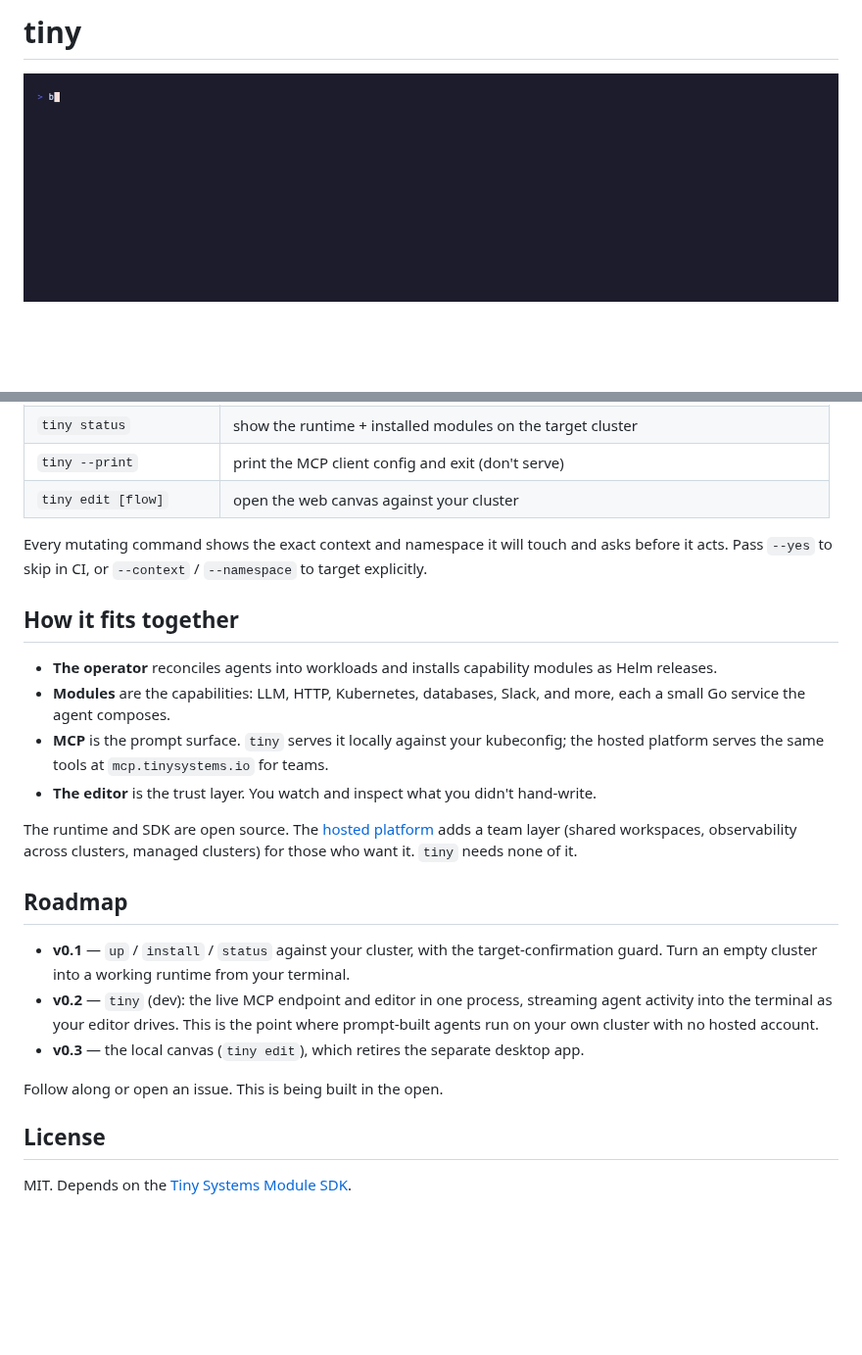
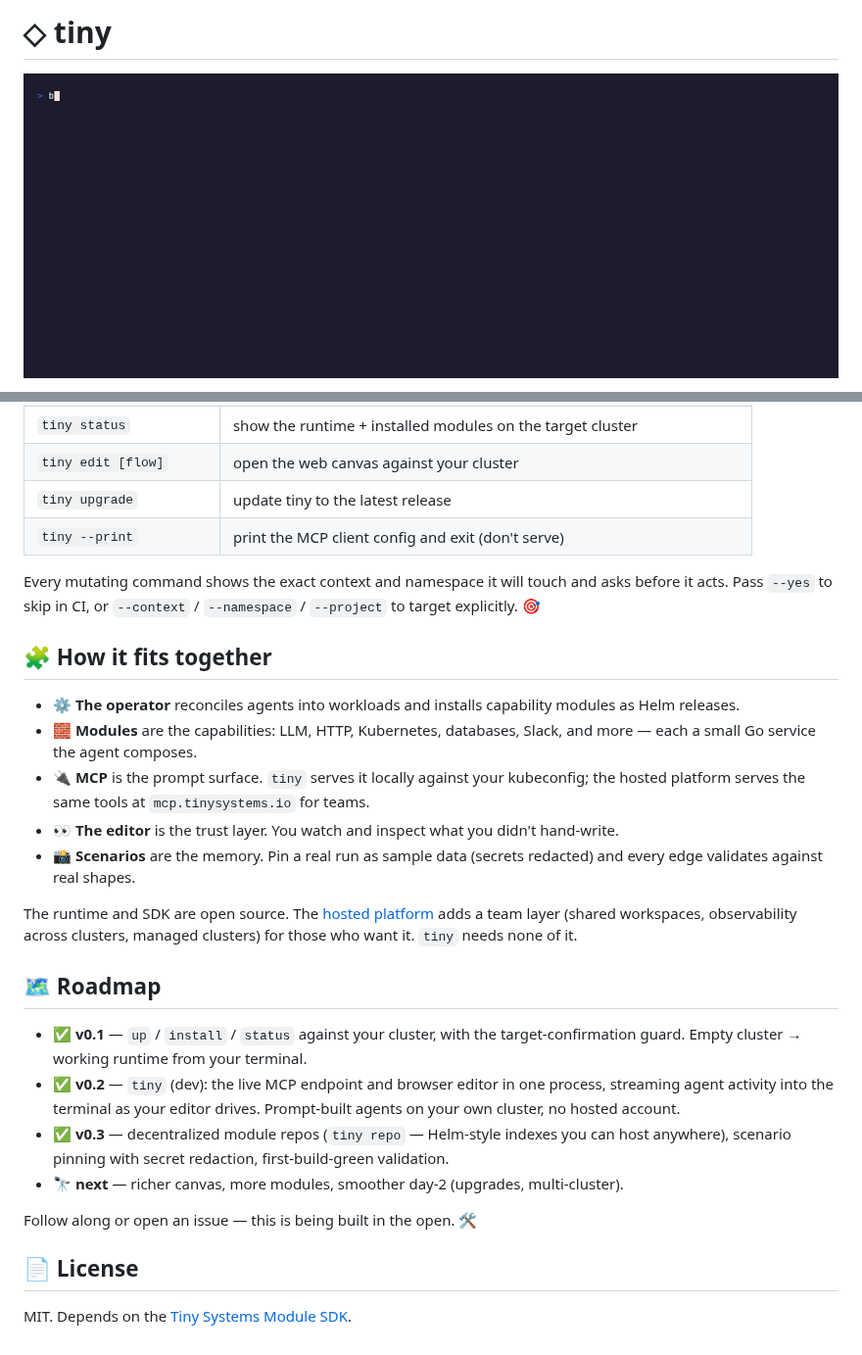
Before and after one commit to tiny-systems/tiny, a Markdown page: README.md, 2 parts joined by grey strips. Shown at 98% size. Rendered like a GitHub page; pictures changed too: demo/demo.gif; blank space fills up the shorter version.

```diff
--- a/README.md
+++ b/README.md
@@ -1,4 +1,4 @@
-# tiny
+# ◇ tiny
 
 <p align="center">
   <img src="demo/demo.gif" alt="tiny — prompt on the right, watch it build on the left" width="100%">
@@ -72,26 +91,29 @@ Then, in your editor: *"an HTTP endpoint that summarizes the JSON I POST and ale
 | `tiny status` | show the runtime + installed modules on the target cluster |
+| `tiny edit [flow]` | open the web canvas against your cluster |
+| `tiny upgrade` | update tiny to the latest release |
 | `tiny --print` | print the MCP client config and exit (don't serve) |
-| `tiny edit [flow]` | open the web canvas against your cluster |
 
-Every mutating command shows the exact context and namespace it will touch and asks before it acts. Pass `--yes` to skip in CI, or `--context` / `--namespace` to target explicitly.
+Every mutating command shows the exact context and namespace it will touch and asks before it acts. Pass `--yes` to skip in CI, or `--context` / `--namespace` / `--project` to target explicitly. 🎯
 
-## How it fits together
+## 🧩 How it fits together
 
-- **The operator** reconciles agents into workloads and installs capability modules as Helm releases.
-- **Modules** are the capabilities: LLM, HTTP, Kubernetes, databases, Slack, and more, each a small Go service the agent composes.
-- **MCP** is the prompt surface. `tiny` serves it locally against your kubeconfig; the hosted platform serves the same tools at `mcp.tinysystems.io` for teams.
-- **The editor** is the trust layer. You watch and inspect what you didn't hand-write.
+- ⚙️ **The operator** reconciles agents into workloads and installs capability modules as Helm releases.
+- 🧱 **Modules** are the capabilities: LLM, HTTP, Kubernetes, databases, Slack, and more — each a small Go service the agent composes.
+- 🔌 **MCP** is the prompt surface. `tiny` serves it locally against your kubeconfig; the hosted platform serves the same tools at `mcp.tinysystems.io` for teams.
+- 👀 **The editor** is the trust layer. You watch and inspect what you didn't hand-write.
+- 📸 **Scenarios** are the memory. Pin a real run as sample data (secrets redacted) and every edge validates against real shapes.
 
 The runtime and SDK are open source. The [hosted platform](https://tinysystems.io) adds a team layer (shared workspaces, observability across clusters, managed clusters) for those who want it. `tiny` needs none of it.
 
-## Roadmap
+## 🗺 Roadmap
 
-- **v0.1** — `up` / `install` / `status` against your cluster, with the target-confirmation guard. Turn an empty cluster into a working runtime from your terminal.
-- **v0.2** — `tiny` (dev): the live MCP endpoint and editor in one process, streaming agent activity into the terminal as your editor drives. This is the point where prompt-built agents run on your own cluster with no hosted account.
-- **v0.3** — the local canvas (`tiny edit`), which retires the separate desktop app.
+- ✅ **v0.1** — `up` / `install` / `status` against your cluster, with the target-confirmation guard. Empty cluster → working runtime from your terminal.
+- ✅ **v0.2** — `tiny` (dev): the live MCP endpoint and browser editor in one process, streaming agent activity into the terminal as your editor drives. Prompt-built agents on your own cluster, no hosted account.
+- ✅ **v0.3** — decentralized module repos (`tiny repo` — Helm-style indexes you can host anywhere), scenario pinning with secret redaction, first-build-green validation.
+- 🔭 **next** — richer canvas, more modules, smoother day-2 (upgrades, multi-cluster).
 
-Follow along or open an issue. This is being built in the open.
+Follow along or open an issue — this is being built in the open. 🛠
 
-## License
+## 📄 License
 
 MIT. Depends on the [Tiny Systems Module SDK](https://github.com/tiny-systems/module).
```
Also changed, not shown: other parts of README.md (+46 -27 lines), 3 other files.
